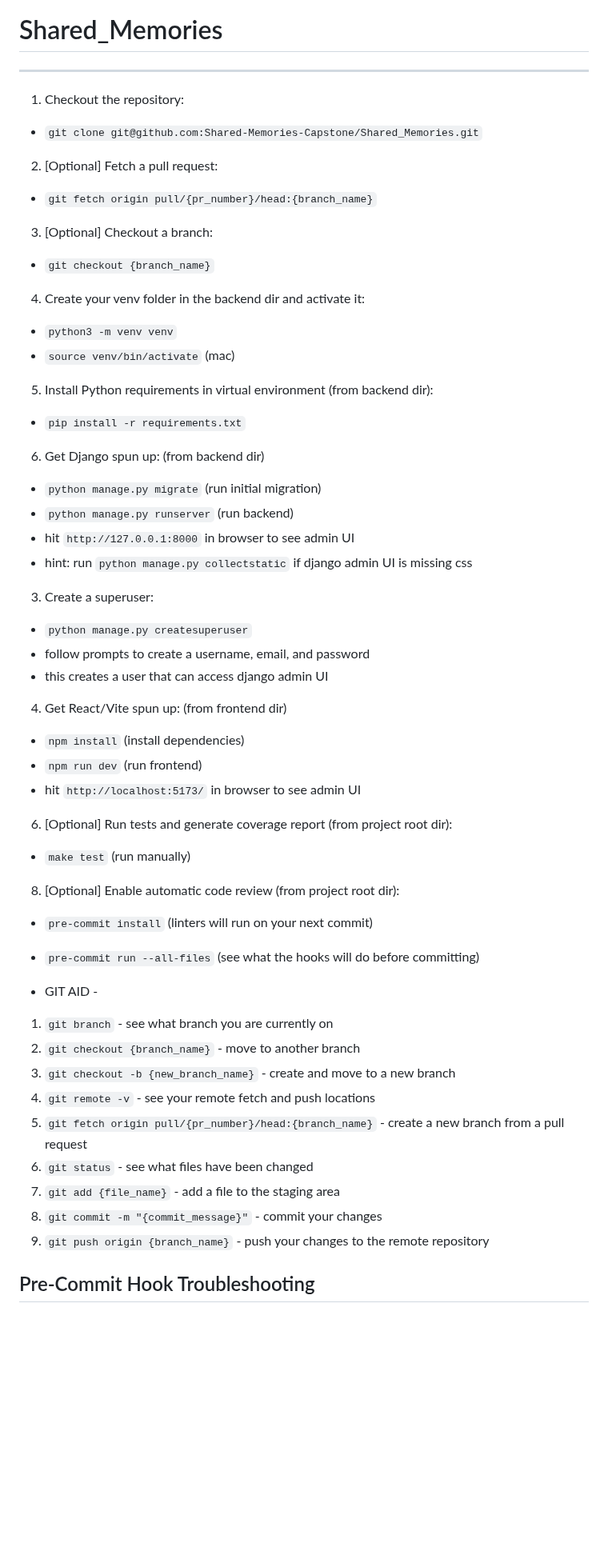
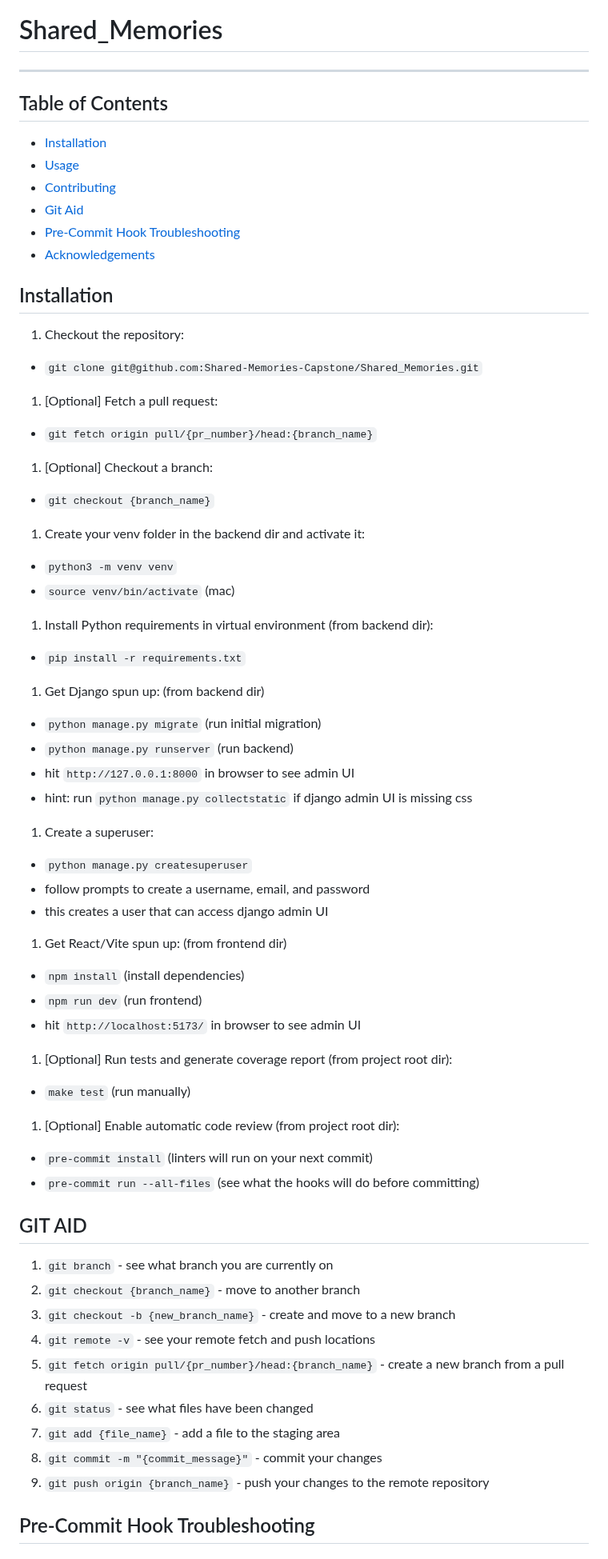
Before and after one commit to Shared-Memories-Capstone/Shared_Memories, a Markdown page: README.md, the part around the change. Shown at 80% size. Drawn GitHub-style; blank space fills up the shorter version.

Commit message:
Add ToC, adjust line spacing, and reset numbering
I’m preparing for an overhaul of the README document. I have a few new sections planned and intend to split up some of our list into separate processes.

```diff
--- a/README.md
+++ b/README.md
@@ -1,54 +1,58 @@
 # Shared_Memories
 ---
+
+## Table of Contents
+
+- [Installation](#installation)
+- [Usage](#usage)
+- [Contributing](#contributing)
+- [Git Aid](#git)
+- [Pre-Commit Hook Troubleshooting](#pre-commit)
+- [Acknowledgements](#acknowledgements)
+
+## Installation
+
 1. Checkout the repository:
   - `git clone git@github.com:Shared-Memories-Capstone/Shared_Memories.git`
-
-2. [Optional] Fetch a pull request:
+1. [Optional] Fetch a pull request:
   - `git fetch origin pull/{pr_number}/head:{branch_name}`
-
-3. [Optional] Checkout a branch:
+1. [Optional] Checkout a branch:
   - `git checkout {branch_name}`
-
-4. Create your venv folder in the backend dir and activate it:
+1. Create your venv folder in the backend dir and activate it:
   - `python3 -m venv venv`
   - `source venv/bin/activate` (mac)
-
-5. Install Python requirements in virtual environment (from backend dir):
+1. Install Python requirements in virtual environment (from backend dir):
   - `pip install -r requirements.txt`
-
-6. Get Django spun up: (from backend dir)
+1. Get Django spun up: (from backend dir)
   - `python manage.py migrate` (run initial migration)
   - `python manage.py runserver` (run backend)
   - hit `http://127.0.0.1:8000` in browser to see admin UI
   - hint: run `python manage.py collectstatic` if django admin UI is missing css
-
-3. Create a superuser:
+1. Create a superuser:
   - `python manage.py createsuperuser`
   - follow prompts to create a username, email, and password
   - this creates a user that can access django admin UI
-
-4. Get React/Vite spun up: (from frontend dir)
+1. Get React/Vite spun up: (from frontend dir)
   - `npm install` (install dependencies)
   - `npm run dev` (run frontend)
   - hit `http://localhost:5173/` in browser to see admin UI
-
-6. [Optional] Run tests and generate coverage report (from project root dir):
+1. [Optional] Run tests and generate coverage report (from project root dir):
   - `make test` (run manually)
-
-8. [Optional] Enable automatic code review (from project root dir):
+1. [Optional] Enable automatic code review (from project root dir):
   - `pre-commit install` (linters will run on your next commit)
   - `pre-commit run --all-files` (see what the hooks will do before committing)
 
-- GIT AID -
+## GIT AID
+
 1. `git branch` - see what branch you are currently on
 1. `git checkout {branch_name}` - move to another branch
 1. `git checkout -b {new_branch_name}` - create and move to a new branch
 1. `git remote -v` - see your remote fetch and push locations
 1. `git fetch origin pull/{pr_number}/head:{branch_name}` - create a new branch from a pull request
-5. `git status` - see what files have been changed
-6. `git add {file_name}` - add a file to the staging area
-7. `git commit -m "{commit_message}"` - commit your changes
-8. `git push origin {branch_name}` - push your changes to the remote repository
+1. `git status` - see what files have been changed
+1. `git add {file_name}` - add a file to the staging area
+1. `git commit -m "{commit_message}"` - commit your changes
+1. `git push origin {branch_name}` - push your changes to the remote repository
 
 ## Pre-Commit Hook Troubleshooting
 
```
